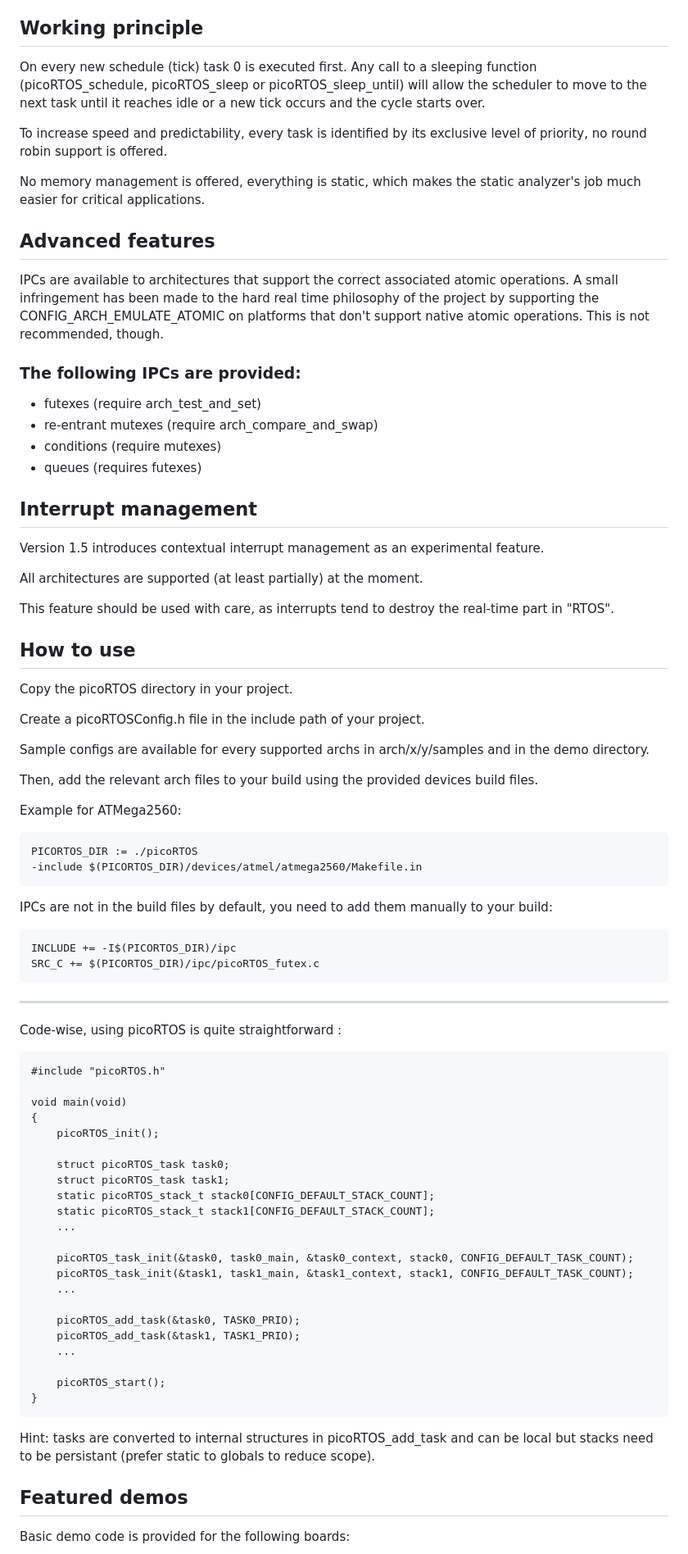
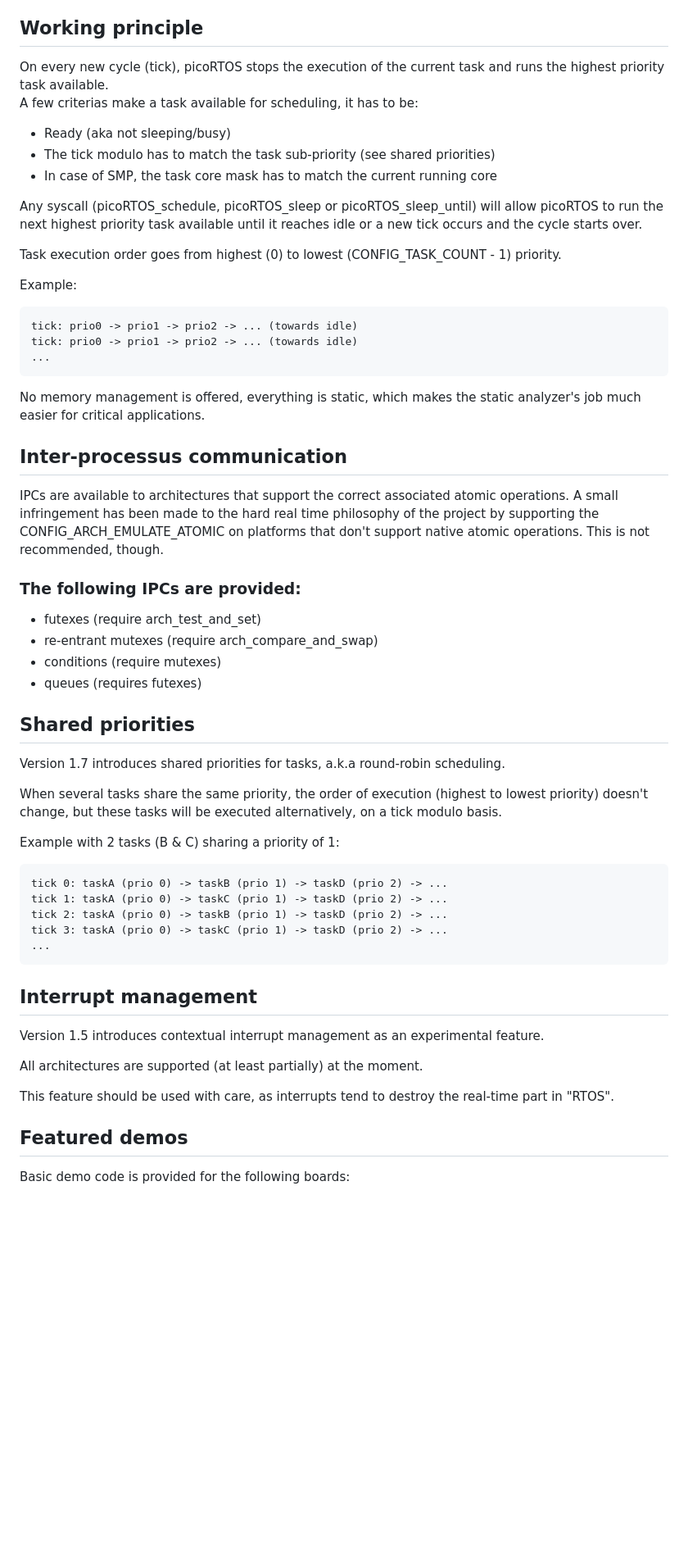
Before and after one commit to jnaulet/OpenPicoRTOS, a Markdown page: README.md, the part around one of its changes. Shown at 82% size. Drawn GitHub-style; blank space fills up the shorter version.

Commit message:
README: documentation update

```diff
--- a/README.md
+++ b/README.md
@@ -73,18 +73,29 @@ at the following address: https://jnaulet.github.io/OpenPicoRTOS
 
 ## Working principle
 
-On every new schedule (tick) task 0 is executed first.
-Any call to a sleeping function (picoRTOS_schedule, picoRTOS_sleep or
-picoRTOS_sleep_until) will allow the scheduler to move to the next task until
-it reaches idle or a new tick occurs and the cycle starts over.
+On every new cycle (tick), picoRTOS stops the execution of the current task and runs the highest
+priority task available.
+A few criterias make a task available for scheduling, it has to be:
+  - Ready (aka not sleeping/busy)
+  - The tick modulo has to match the task sub-priority (see shared priorities)
+  - In case of SMP, the task core mask has to match the current running core
 
-To increase speed and predictability, every task is identified by its exclusive
-level of priority, no round robin support is offered.
+Any syscall (picoRTOS_schedule, picoRTOS_sleep or picoRTOS_sleep_until) will allow picoRTOS to run
+the next highest priority task available until it reaches idle or a new tick occurs and the cycle
+starts over.
+
+Task execution order goes from highest (0) to lowest (CONFIG_TASK_COUNT - 1) priority.
+
+Example:
+
+    tick: prio0 -> prio1 -> prio2 -> ... (towards idle)
+    tick: prio0 -> prio1 -> prio2 -> ... (towards idle)
+    ...
 
 No memory management is offered, everything is static, which makes the static analyzer's
 job much easier for critical applications.
 
-## Advanced features
+## Inter-processus communication
 
 IPCs are available to architectures that support the correct associated atomic operations.
 A small infringement has been made to the hard real time philosophy of the project by supporting
@@ -98,6 +109,22 @@ not recommended, though.
  - conditions (require mutexes)
  - queues (requires futexes)
 
+## Shared priorities
+
+Version 1.7 introduces shared priorities for tasks, a.k.a round-robin scheduling.
+
+When several tasks share the same priority, the order of execution (highest to lowest
+priority) doesn't change, but these tasks will be executed alternatively, on a tick
+modulo basis.
+
+Example with 2 tasks (B & C) sharing a priority of 1:
+
+    tick 0: taskA (prio 0) -> taskB (prio 1) -> taskD (prio 2) -> ...
+    tick 1: taskA (prio 0) -> taskC (prio 1) -> taskD (prio 2) -> ...
+    tick 2: taskA (prio 0) -> taskB (prio 1) -> taskD (prio 2) -> ...
+    tick 3: taskA (prio 0) -> taskC (prio 1) -> taskD (prio 2) -> ...
+    ...
+
 ## Interrupt management
 
 Version 1.5 introduces contextual interrupt management as an experimental feature.
@@ -106,57 +133,6 @@ All architectures are supported (at least partially) at the moment.
 
 This feature should be used with care, as interrupts tend to destroy the real-time part in
 "RTOS".
-
-## How to use
-
-Copy the picoRTOS directory in your project.
-
-Create a picoRTOSConfig.h file in the include path of your project.
-
-Sample configs are available for every supported archs in arch/x/y/samples and in the
-demo directory.
-
-Then, add the relevant arch files to your build using the provided devices build files.
-
-Example for ATMega2560:
-
-    PICORTOS_DIR := ./picoRTOS
-    -include $(PICORTOS_DIR)/devices/atmel/atmega2560/Makefile.in
-
-IPCs are not in the build files by default, you need to add them manually to your build:
-
-    INCLUDE += -I$(PICORTOS_DIR)/ipc
-    SRC_C += $(PICORTOS_DIR)/ipc/picoRTOS_futex.c
-
----
-
-Code-wise, using picoRTOS is quite straightforward :
-
-    #include "picoRTOS.h"
-
-    void main(void)
-    {
-        picoRTOS_init();
-
-        struct picoRTOS_task task0;
-        struct picoRTOS_task task1;
-        static picoRTOS_stack_t stack0[CONFIG_DEFAULT_STACK_COUNT];
-        static picoRTOS_stack_t stack1[CONFIG_DEFAULT_STACK_COUNT];
-        ...
-
-        picoRTOS_task_init(&task0, task0_main, &task0_context, stack0, CONFIG_DEFAULT_TASK_COUNT);
-        picoRTOS_task_init(&task1, task1_main, &task1_context, stack1, CONFIG_DEFAULT_TASK_COUNT);
-        ...
-
-        picoRTOS_add_task(&task0, TASK0_PRIO);
-        picoRTOS_add_task(&task1, TASK1_PRIO);
-        ...
-
-        picoRTOS_start();
-    }
-
-Hint: tasks are converted to internal structures in picoRTOS_add_task and can be local
-but stacks need to be persistant (prefer static to globals to reduce scope).
 
 ## Featured demos
 
```
Also changed, not shown: other parts of README.md (+5 -5 lines).
